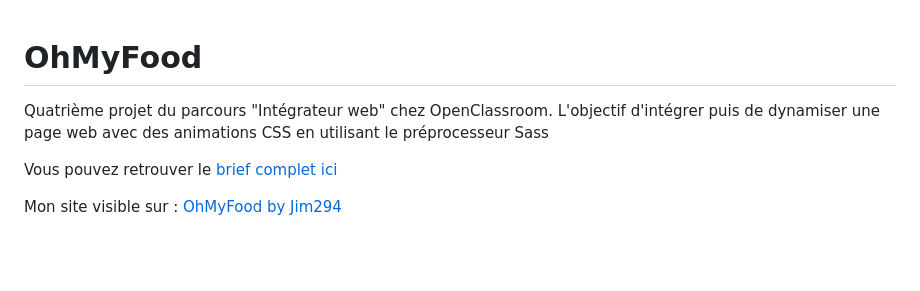
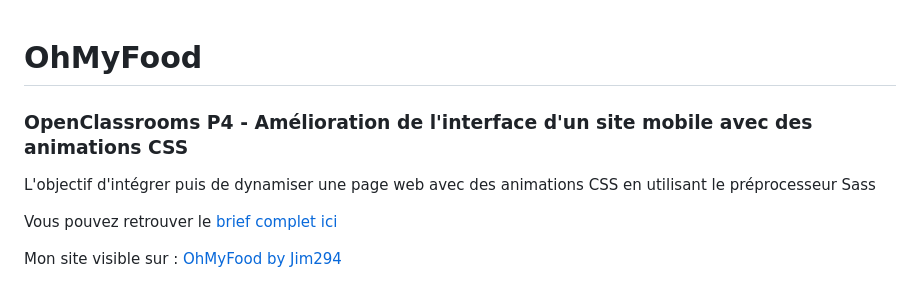
Before and after one commit to jim294/OhMyFood.io, a Markdown page: README.md, the part around the change. Rendered like a GitHub page; blank space fills up the shorter version.

```diff
--- a/README.md
+++ b/README.md
@@ -1,6 +1,7 @@
 # OhMyFood
+### OpenClassrooms P4 - Amélioration de l'interface d'un site mobile avec des animations CSS
 
-Quatrième projet du parcours "Intégrateur web" chez OpenClassroom. L'objectif d'intégrer puis de dynamiser une page web avec des animations CSS en utilisant le préprocesseur Sass
+L'objectif d'intégrer puis de dynamiser une page web avec des animations CSS en utilisant le préprocesseur Sass
 
 Vous pouvez retrouver le [brief complet ici](https://s3-eu-west-1.amazonaws.com/course.oc-static.com/projects/DW_P3/Brief%20cre%CC%81atif%20-%20Ohmyfood!.pdf)
 
```
